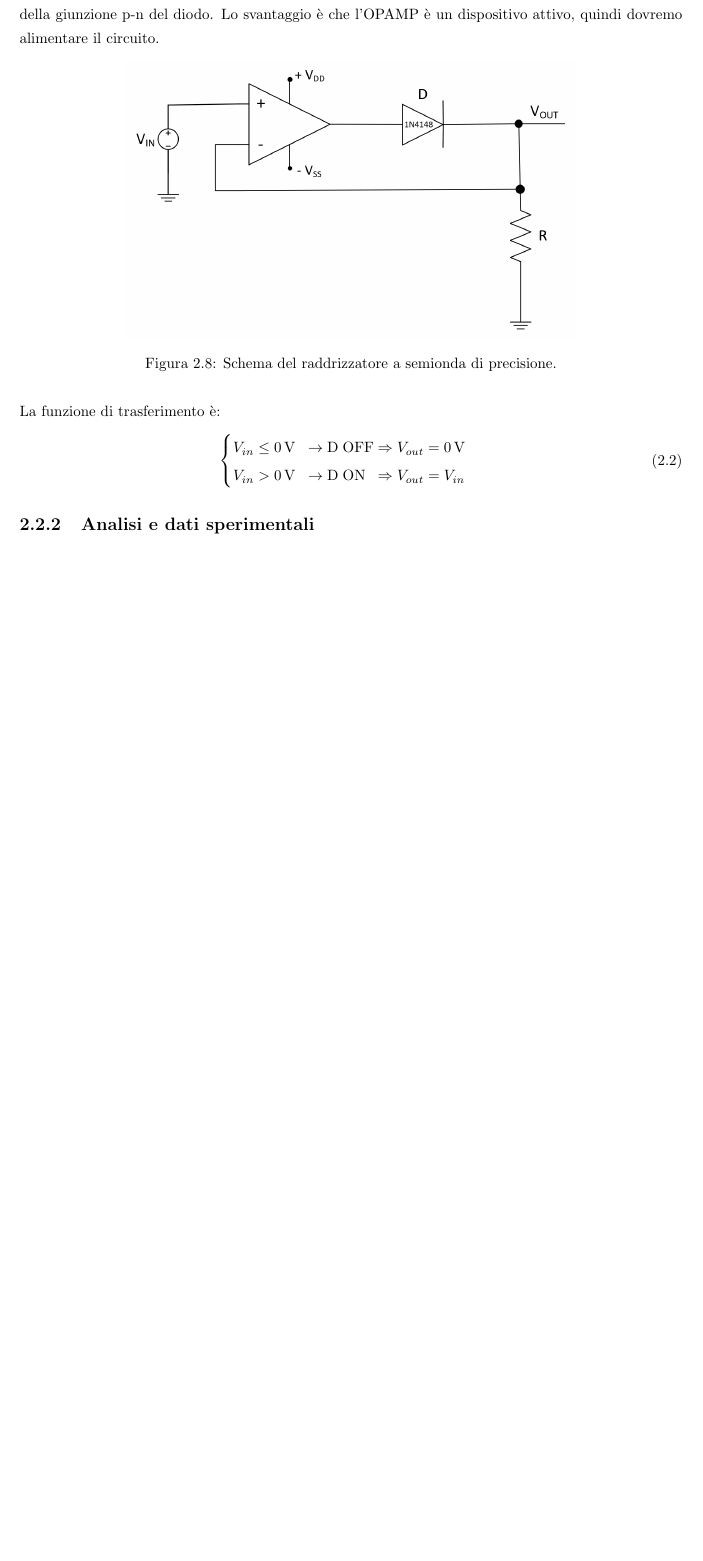
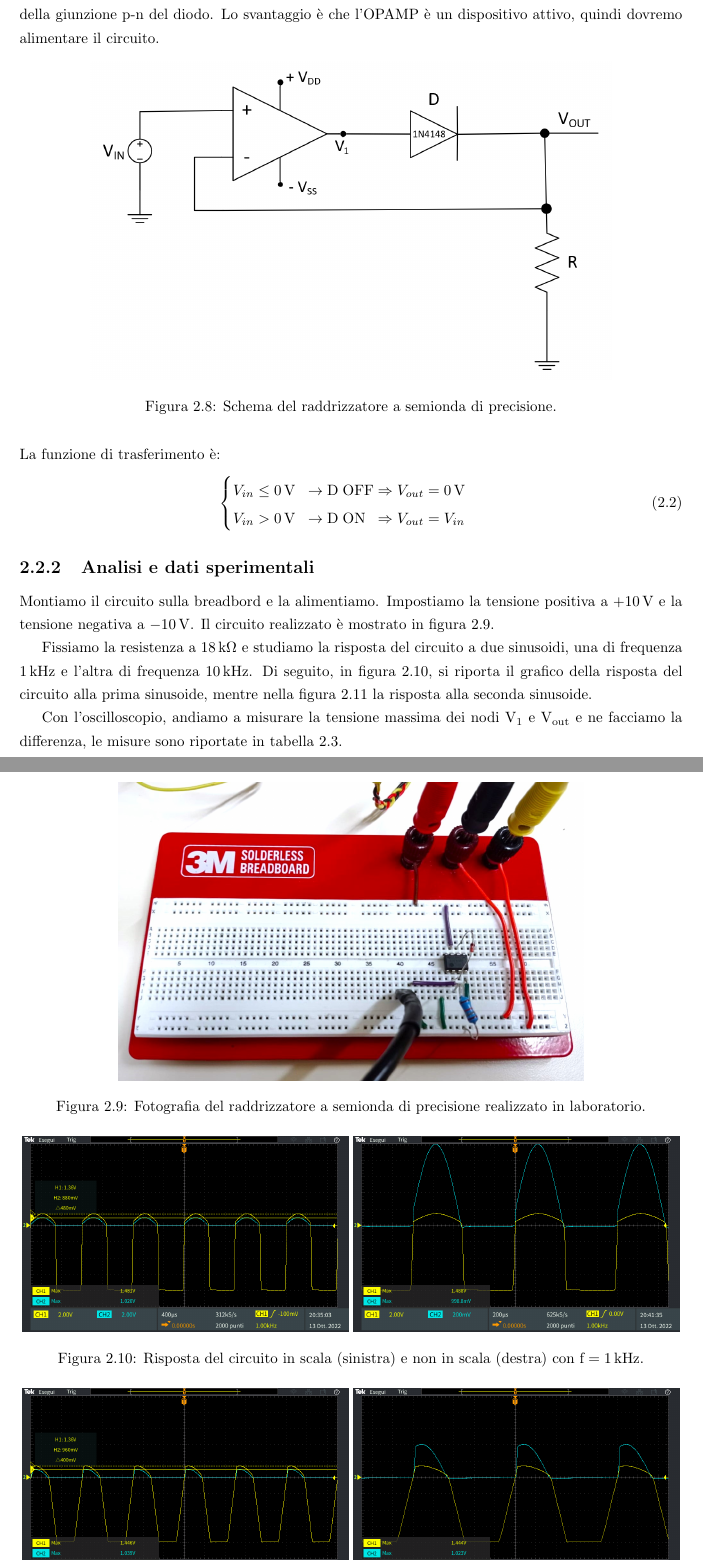
Before and after one commit to Giulia-22/Relazioni-Lab-Elettronica, a LaTeX document (Relazione 2/TexFiles/relazione2.tex): part of page 8 of 12 before the commit and two parts of pages 8 and 9 of 14 after it, the two joined at a grey line, cut so that both start at the same text, the shorter picture padded with empty space. Compiled offline with pdfLaTeX.

Commit message:
Analisi secondo circuito
Manca calcolo dello slew rate

```diff
--- a/Relazione 2/TexFiles/relazione2.tex
+++ b/Relazione 2/TexFiles/relazione2.tex
@@ -236,9 +236,9 @@ Se la resistenza ha un valore elevato, non favorisce la scarica del condensatore
 \section{Circuito 2: raddrizzatore a semionda di precisione}
 \subsection{Schema del circuito e Funzione di Trasferimento}
 Modifichiamo il circuito di prima introducendo un amplificatore operazionale, il \textmu A741. Il diodo si trova ora in reazione all'amplificatore operazionale, nella cosiddetta configurazione a superdiodo: con queste connessioni otteniamo un raddrizzatore di precisione perché eliminiamo la caduta di tensione della giunzione p-n del diodo. Lo svantaggio è che l'OPAMP è un dispositivo attivo, quindi dovremo alimentare il circuito.\par
-\begin{figure}[h]
+\begin{figure}[h!]
 	\centering
-	\includegraphics[height=6.5cm]{immagini/schema2}
+	\includegraphics[height=7.5cm]{immagini/schema2}
 	\caption{Schema del raddrizzatore a semionda di precisione.}
 	\label{figura:schema2}
 \end{figure}
@@ -250,4 +250,19 @@ Modifichiamo il circuito di prima introducendo un amplificatore operazionale, il
    \end{cases}
 \end{equation}
 \subsection{Analisi e dati sperimentali}
-
+Montiamo il circuito sulla breadbord e la alimentiamo. Impostiamo la tensione positiva a +\SI{10}{\volt} e la tensione negativa a \SI{-10}{\volt}. Il circuito realizzato è mostrato in figura \ref{figura:circ2}. \par
+\begin{figure}[h!]
+	\centering
+	\includegraphics[height=7cm]{immagini/circuito2}
+	\caption{Fotografia del raddrizzatore a semionda di precisione realizzato in laboratorio.}
+	\label{figura:circ2}
+\end{figure}
+Fissiamo la resistenza a \SI{18}{k\ohm} e studiamo la risposta del circuito a due sinusoidi, una di frequenza \SI{1}{k\hertz} e l'altra di frequenza \SI{10}{k\hertz}. Di seguito, in figura \ref{figura:1khz}, si riporta il grafico della risposta del circuito alla prima sinusoide, mentre nella figura \ref{figura:10khz} la risposta alla seconda sinusoide. \par
+Con l'oscilloscopio, andiamo a misurare la tensione massima dei nodi $\mathrm{V_1}$ e $\mathrm{V_{out}}$ e ne facciamo la differenza, le misure sono riportate in tabella \ref{table:mis2}.
+\begin{figure}[h!]
+\centering
+\includegraphics[height=4.6cm]{immagini/TEK00017}
+\includegraphics[height=4.6cm]{immagini/TEK00019}
+\caption{Risposta del circuito in scala (sinistra) e non in scala (destra) con $\mathrm{f= \SI{1}{k\hertz}}$.}
+	\label{figura:1khz}
+\end{figure}\begin{figure}[h!]
@@ -253,0 +273,2 @@ Modifichiamo il circuito di prima introducendo un amplificatore operazionale, il
+	\label{figura:10khz}
+\end{figure}
@@ -254,3 +289,8 @@ Modifichiamo il circuito di prima introducendo un amplificatore operazionale, il
+	\label{table:mis2}
+\end{table}
+\\\\\\\\\\Come ci aspettiamo, quando il diodo è ON l'amplificatore si trova nella configurazione a buffer, perciò la tensione del nodo in uscita è pari alla tensione del nodo in ingresso, mentre il nodo $\mathrm{V_1}$ segue il nodo $\mathrm{V_{out}}$ ma è traslato di circa +\SI{0.7}{\volt} per la caduta di tensione ai capi del diodo. Quando la tensione in ingresso è negativa, il diodo è OFF e l'ingresso invertente è collegato a massa tramite la resistenza. Dato che le correnti in ingresso all'operazionale sono trascurabili, sulla resistenza non c'è caduta di tensione e sia l'ingresso invertente che il nodo $\mathrm{V_{out}}$ si trovano a massa. L'OPAMP non è in reazione, ma in anello aperto, quindi si comporta come un comparatore. Visto che l'ingresso non invertente si trova ad una tensione negativa mentre quello invertente a massa, la tensione satura all'alimentazione negativa, perciò vale \SI{-10}{\volt}.\par
+Se analizziamo la risposta alla prima sinusoide, vediamo che il circuito si comporta correttamente, come descritto nel paragrafo precedente. Per la seconda sinusoide invece, il comportamento è diverso da quello teorico perché le semionde non sono raddrizzate correttamente. Il degradamento delle prestazioni è dovuto ad una non-idealità dell'amplificatore operazionale, lo slew rate. Un OPAMP reale non è in grado di passare istantaneamente da una tensione di \SI{0}{\volt} all'alimentazione negativa, ma per erogarla impiegherà un certo intervallo di tempo per giungere a questo valore. Lo slew rate è definito come la pendenza della retta che descrive questa transizione e si misura in $[V/\mu s]$. Dal grafico precedente ricaviamo uno slew rate di [??], a fronte di un valore teorico (presente nel datasheet) di [??]. \par
+Il raddrizzatore realizzato è detto di precisione perché si riesce a ``cancellare'' dal segnale in uscita l'offset dovuto alla caduta di tensione ai capi del diodo, tuttavia non è adatto per applicazioni ad alte frequenze a causa delle limitazioni operative dell'OPAMP.
 \newpage
 \section{Circuito 3: raddrizzatore a doppia semionda}
 \subsection{Schema del circuito e Funzione di Trasferimento}
```
Also changed, not shown: Relazione 2/TexFiles/immagini/schema2.png, Relazione 2/TexFiles/relazione2.pdf, Relazione 2/TexFiles/relazione2.tex (18 more changed lines).
